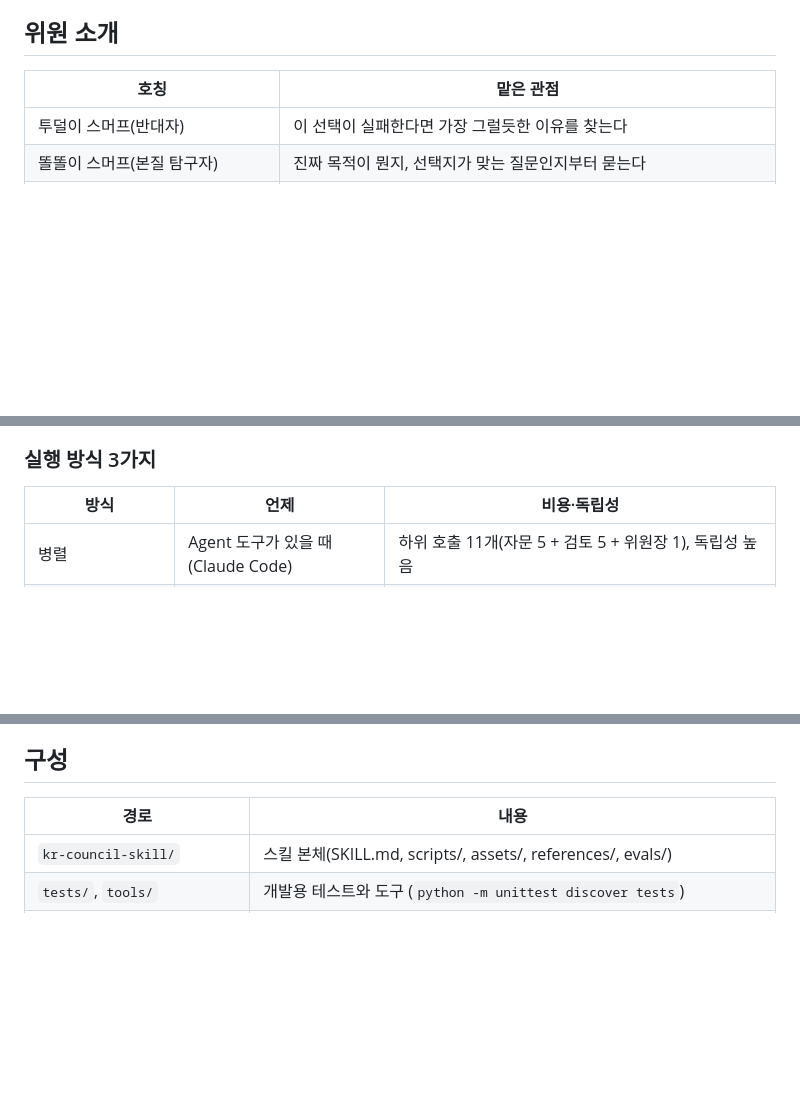
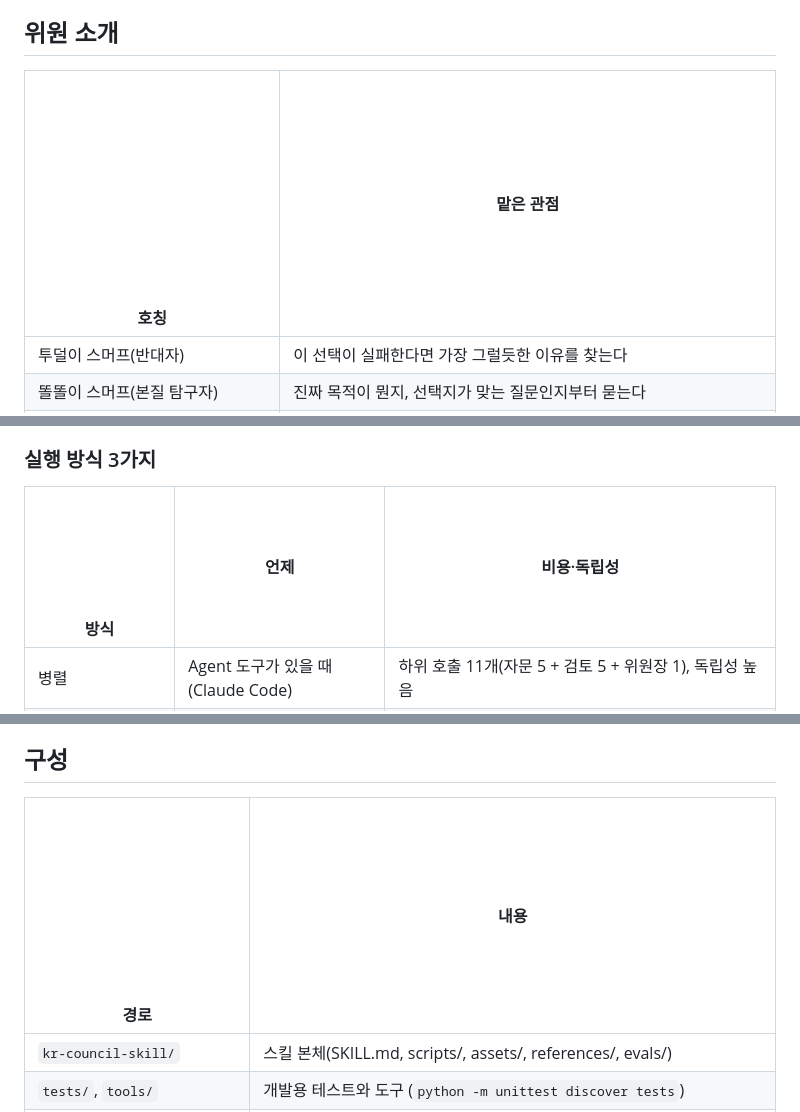
Before and after one commit to Setynus/kr-council-skill, a Markdown page: README.md, 3 parts joined by grey strips. Rendered like a GitHub page; pictures changed too: docs/spacer.gif (added); blank space fills up the shorter version.

Commit message:
docs: README 표 폭을 투명 이미지로 전체 폭에 고정
Co-Authored-By: Claude Sonnet 5.5 <noreply@anthropic.com>

```diff
--- a/README.md
+++ b/README.md
@@ -23,7 +23,7 @@ Karpathy의 llm-council 방식(자문 → 익명 상호 검토 → 의장 종합
 <table width="100%">
 <thead>
 <tr>
-<th width="34%" align="center">호칭</th>
+<th width="34%" align="center"><img src="docs/spacer.gif" width="2000" height="1" align="left" alt="">호칭</th>
 <th width="66%" align="center">맡은 관점</th>
 </tr>
 </thead>
@@ -76,7 +76,7 @@ Claude에게 이렇게 말하고 결정 상황을 알려 주세요.
 <table width="100%">
 <thead>
 <tr>
-<th width="20%" align="center">방식</th>
+<th width="20%" align="center"><img src="docs/spacer.gif" width="2000" height="1" align="left" alt="">방식</th>
 <th width="28%" align="center">언제</th>
 <th width="52%" align="center">비용·독립성</th>
 </tr>
@@ -102,7 +102,7 @@ Claude에게 이렇게 말하고 결정 상황을 알려 주세요.
 <table width="100%">
 <thead>
 <tr>
-<th width="30%" align="center">경로</th>
+<th width="30%" align="center"><img src="docs/spacer.gif" width="2000" height="1" align="left" alt="">경로</th>
 <th width="70%" align="center">내용</th>
 </tr>
 </thead>
```
Also changed, not shown: other parts of README.md (+1 -1 lines).
